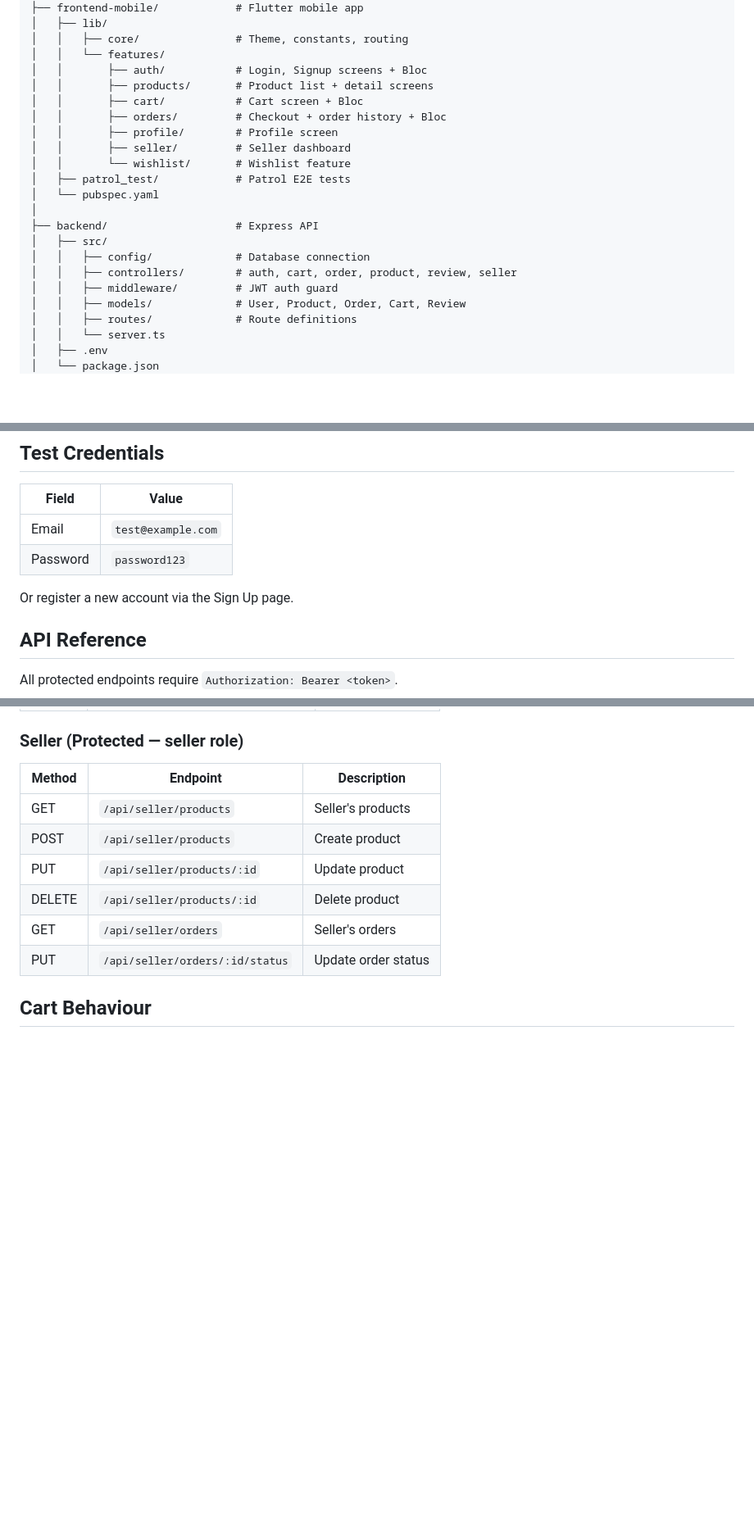
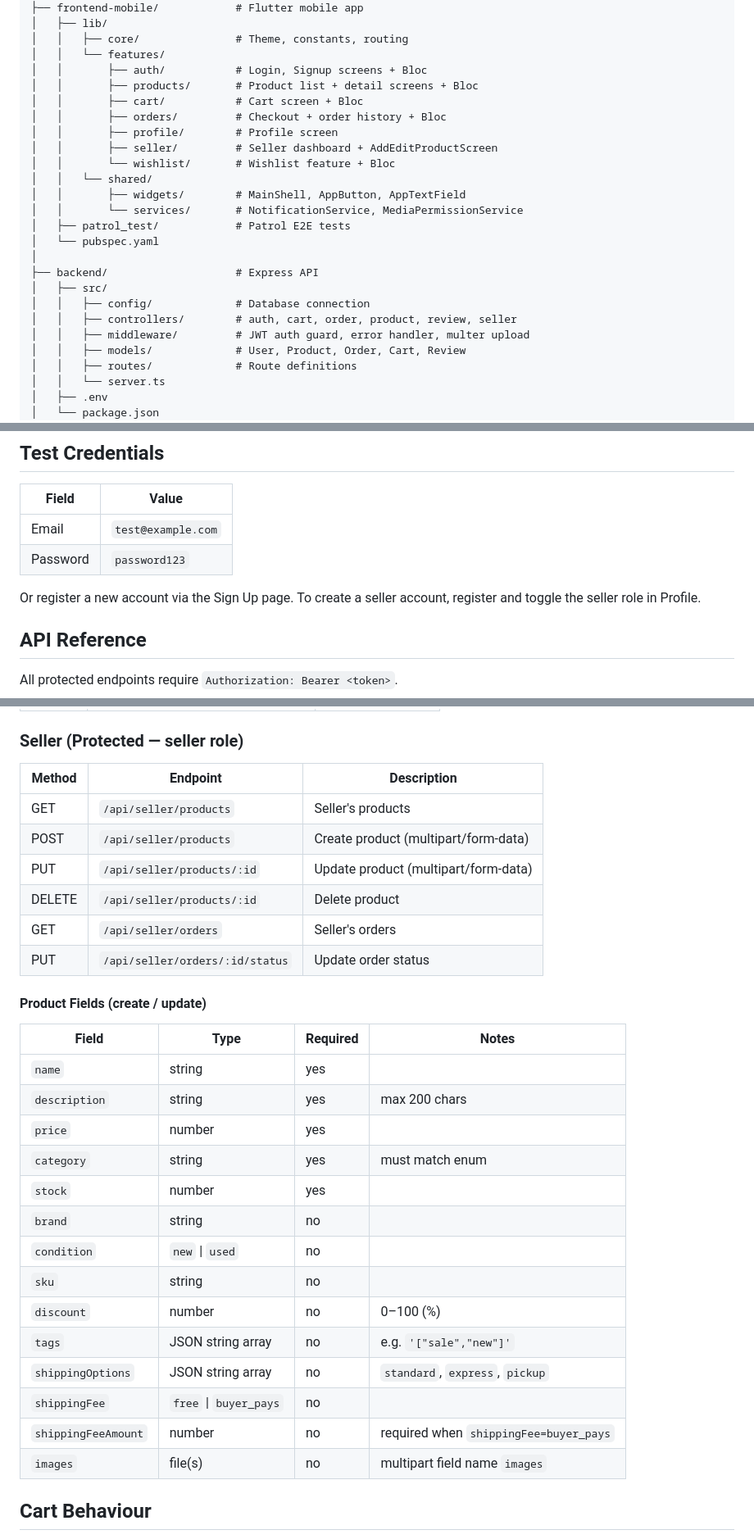
Before and after one commit to cjp-engr/cjp-shopping-app, a Markdown page: README.md, 3 parts joined by grey strips. Shown at 82% size. GitHub-like rendering; blank space fills up the shorter version.

```diff
--- a/README.md
+++ b/README.md
@@ -81,12 +94,15 @@ shopping-app-automation/
 │   │   ├── core/               # Theme, constants, routing
 │   │   └── features/
 │   │       ├── auth/           # Login, Signup screens + Bloc
-│   │       ├── products/       # Product list + detail screens
+│   │       ├── products/       # Product list + detail screens + Bloc
 │   │       ├── cart/           # Cart screen + Bloc
 │   │       ├── orders/         # Checkout + order history + Bloc
 │   │       ├── profile/        # Profile screen
-│   │       ├── seller/         # Seller dashboard
-│   │       └── wishlist/       # Wishlist feature
+│   │       ├── seller/         # Seller dashboard + AddEditProductScreen
+│   │       └── wishlist/       # Wishlist feature + Bloc
+│   │   └── shared/
+│   │       ├── widgets/        # MainShell, AppButton, AppTextField
+│   │       └── services/       # NotificationService, MediaPermissionService
 │   ├── patrol_test/            # Patrol E2E tests
 │   └── pubspec.yaml
 │
@@ -94,7 +110,7 @@ shopping-app-automation/
 │   ├── src/
 │   │   ├── config/             # Database connection
 │   │   ├── controllers/        # auth, cart, order, product, review, seller
-│   │   ├── middleware/         # JWT auth guard
+│   │   ├── middleware/         # JWT auth guard, error handler, multer upload
 │   │   ├── models/             # User, Product, Order, Cart, Review
 │   │   ├── routes/             # Route definitions
 │   │   └── server.ts
@@ -206,7 +222,7 @@ patrol test           # Run E2E tests
 | Email | `test@example.com` |
 | Password | `password123` |
 
-Or register a new account via the Sign Up page.
+Or register a new account via the Sign Up page. To create a seller account, register and toggle the seller role in Profile.
 
 ## API Reference
 
@@ -258,11 +274,29 @@ All protected endpoints require `Authorization: Bearer <token>`.
 | Method | Endpoint | Description |
 |---|---|---|
 | GET | `/api/seller/products` | Seller's products |
-| POST | `/api/seller/products` | Create product |
-| PUT | `/api/seller/products/:id` | Update product |
+| POST | `/api/seller/products` | Create product (multipart/form-data) |
+| PUT | `/api/seller/products/:id` | Update product (multipart/form-data) |
 | DELETE | `/api/seller/products/:id` | Delete product |
 | GET | `/api/seller/orders` | Seller's orders |
 | PUT | `/api/seller/orders/:id/status` | Update order status |
+
+#### Product Fields (create / update)
+| Field | Type | Required | Notes |
+|---|---|---|---|
+| `name` | string | yes | |
+| `description` | string | yes | max 200 chars |
+| `price` | number | yes | |
+| `category` | string | yes | must match enum |
+| `stock` | number | yes | |
+| `brand` | string | no | |
+| `condition` | `new` \| `used` | no | |
+| `sku` | string | no | |
+| `discount` | number | no | 0–100 (%) |
+| `tags` | JSON string array | no | e.g. `'["sale","new"]'` |
+| `shippingOptions` | JSON string array | no | `standard`, `express`, `pickup` |
+| `shippingFee` | `free` \| `buyer_pays` | no | |
+| `shippingFeeAmount` | number | no | required when `shippingFee=buyer_pays` |
+| `images` | file(s) | no | multipart field name `images` |
 
 ## Cart Behaviour
 
```
Also changed, not shown: other parts of README.md (+33 -3 lines).
